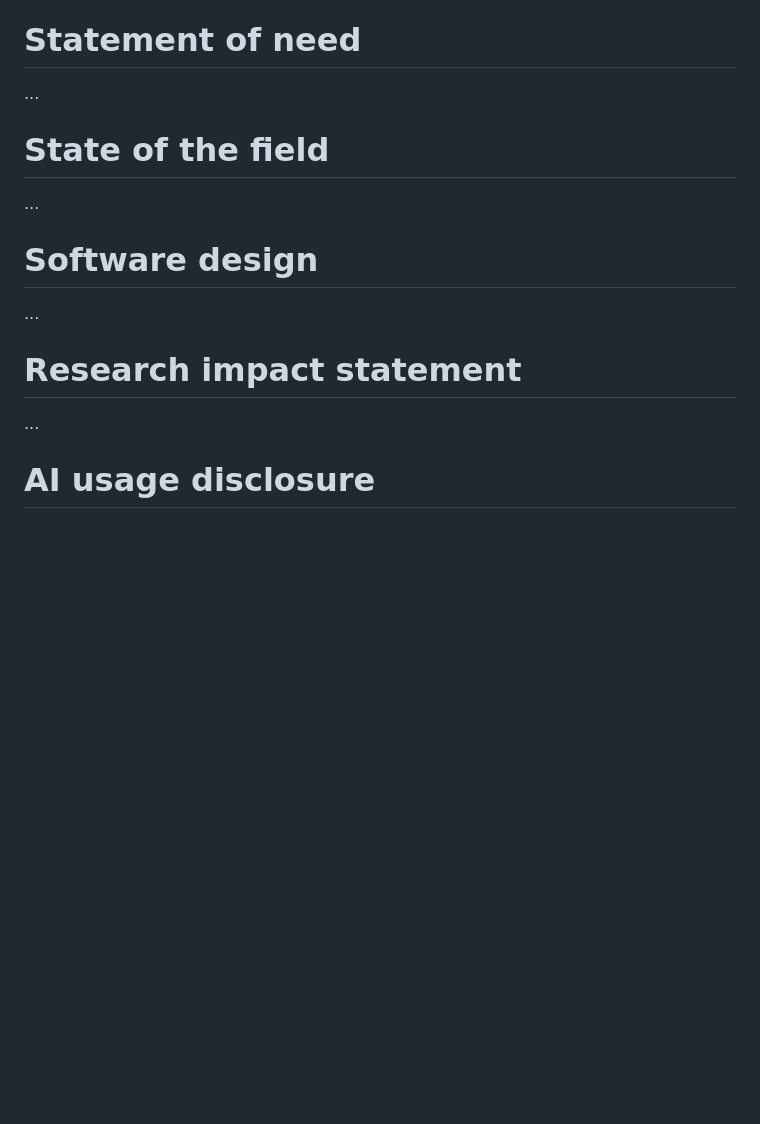
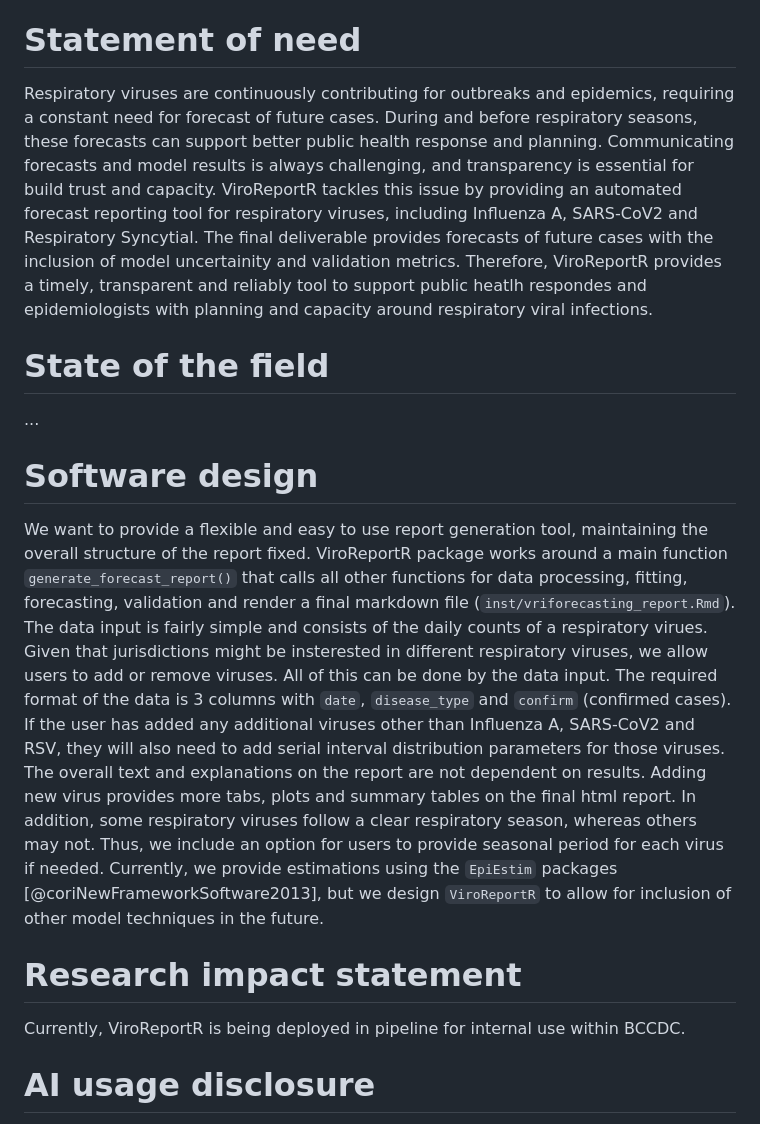
Before and after one commit to BCCDC-PHSA/ViroReportR, a Markdown page: paper.md, the part around the change. GitHub-like rendering; blank space fills up the shorter version.

Commit message:
add text on software design, statement of need and research impact statement

```diff
--- a/paper.md
+++ b/paper.md
@@ -62,16 +62,19 @@ estimation methods [@coriNewFrameworkSoftware2013] , it provides real-time
 projections across different time horizons and disease types.
 
 # Statement of need
-...
+Respiratory viruses are continuously contributing for outbreaks and epidemics, requiring a constant need for forecast of future cases. During and before respiratory seasons, these forecasts can support better public health response and planning. Communicating forecasts and model results is always challenging, and transparency is essential for build trust and capacity. ViroReportR tackles this issue by providing an automated forecast reporting tool for respiratory viruses, including Influenza A, SARS-CoV2 and Respiratory Syncytial. The final deliverable provides forecasts of future cases with the inclusion of model uncertainity and validation metrics. Therefore, ViroReportR provides a timely, transparent and reliably tool to support public heatlh respondes and epidemiologists with planning and capacity around respiratory viral infections.
 
 # State of the field
 ...
 
 # Software design
-...
+
+We want to provide a flexible and easy to use report generation tool, maintaining the overall structure of the report fixed. ViroReportR package works around a main function `generate_forecast_report()` that calls all other functions for data processing, fitting, forecasting, validation and render a final markdown file (`inst/vriforecasting_report.Rmd`).
+The data input is fairly simple and consists of the daily counts of a respiratory virues. Given that jurisdictions might be insterested in different respiratory viruses, we allow users to add or remove viruses. All of this can be done by the data input. The required format of the data is 3 columns with `date`, `disease_type` and `confirm` (confirmed cases). If the user has added any additional viruses other than Influenza A, SARS-CoV2 and RSV, they will also need to add serial interval distribution parameters for those viruses. The overall text and explanations on the report are not dependent on results. Adding new virus provides more tabs, plots and summary tables on the final html report.  In addition, some respiratory viruses follow a clear respiratory season, whereas others may not. Thus, we include an option for users to provide seasonal period for each virus if needed. Currently, we provide estimations using the `EpiEstim` packages [@coriNewFrameworkSoftware2013], but we design `ViroReportR` to allow for inclusion of other model techniques in the future.
+
 
 # Research impact statement
-...
+Currently, ViroReportR is being deployed in pipeline for internal use within BCCDC.
 
 # AI usage disclosure
 ...
```
